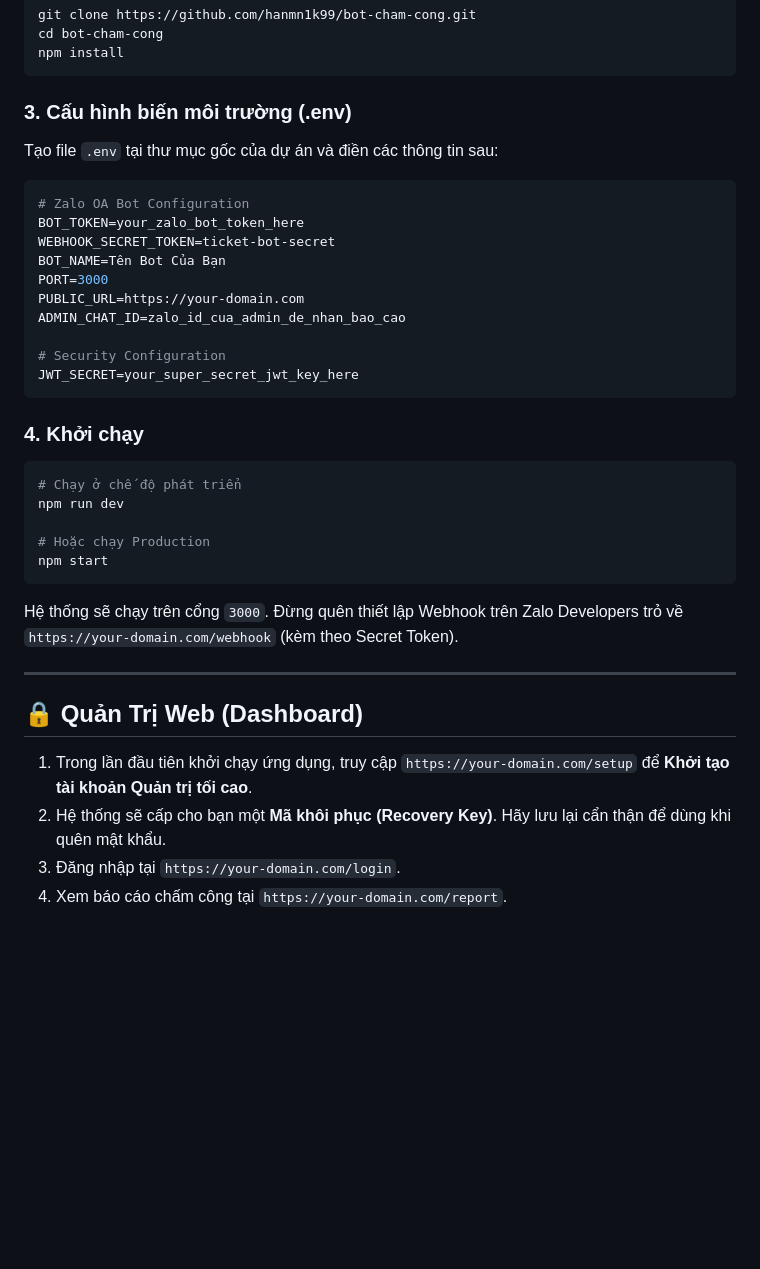
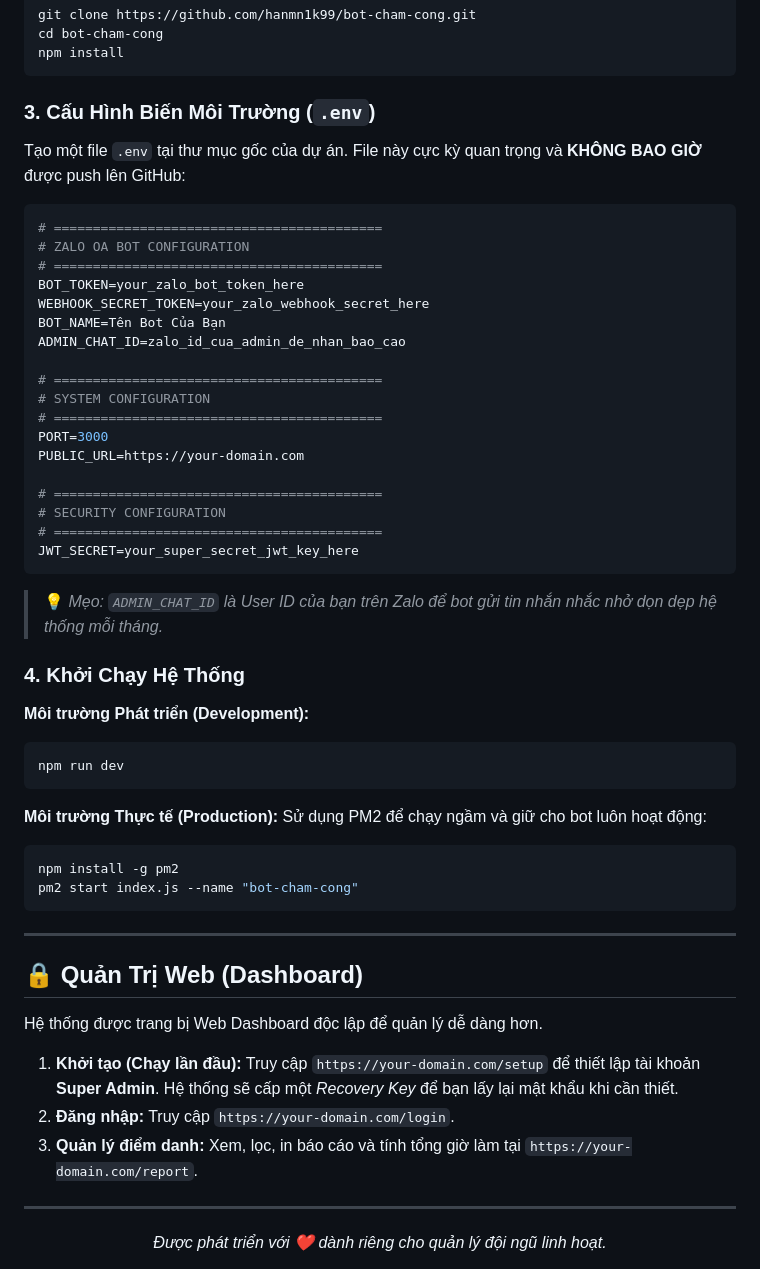
Before and after one commit to hanmn1k99/bot-cham-cong, a Markdown page: README.md, the part around one of its changes. Rendered like a GitHub page; blank space fills up the shorter version.

````diff
--- a/README.md
+++ b/README.md
@@ -47,36 +64,56 @@ cd bot-cham-cong
 npm install
 ```
 
-### 3. Cấu hình biến môi trường (.env)
-Tạo file `.env` tại thư mục gốc của dự án và điền các thông tin sau:
+### 3. Cấu Hình Biến Môi Trường (`.env`)
+Tạo một file `.env` tại thư mục gốc của dự án. File này cực kỳ quan trọng và **KHÔNG BAO GIỜ** được push lên GitHub:
 
 ```env
-# Zalo OA Bot Configuration
+# ==========================================
+# ZALO OA BOT CONFIGURATION
+# ==========================================
 BOT_TOKEN=your_zalo_bot_token_here
-WEBHOOK_SECRET_TOKEN=ticket-bot-secret
+WEBHOOK_SECRET_TOKEN=your_zalo_webhook_secret_here
 BOT_NAME=Tên Bot Của Bạn
+ADMIN_CHAT_ID=zalo_id_cua_admin_de_nhan_bao_cao
+
+# ==========================================
+# SYSTEM CONFIGURATION
+# ==========================================
 PORT=3000
 PUBLIC_URL=https://your-domain.com
-ADMIN_CHAT_ID=zalo_id_cua_admin_de_nhan_bao_cao
 
-# Security Configuration
+# ==========================================
+# SECURITY CONFIGURATION
+# ==========================================
 JWT_SECRET=your_super_secret_jwt_key_here
 ```
+> 💡 *Mẹo: `ADMIN_CHAT_ID` là User ID của bạn trên Zalo để bot gửi tin nhắn nhắc nhở dọn dẹp hệ thống mỗi tháng.*
 
-### 4. Khởi chạy
+### 4. Khởi Chạy Hệ Thống
+
+**Môi trường Phát triển (Development):**
 ```bash
-# Chạy ở chế độ phát triển
 npm run dev
+```
 
-# Hoặc chạy Production
-npm start
+**Môi trường Thực tế (Production):**
+Sử dụng PM2 để chạy ngầm và giữ cho bot luôn hoạt động:
+```bash
+npm install -g pm2
+pm2 start index.js --name "bot-cham-cong"
 ```
-Hệ thống sẽ chạy trên cổng `3000`. Đừng quên thiết lập Webhook trên Zalo Developers trỏ về `https://your-domain.com/webhook` (kèm theo Secret Token).
 
 ---
 
 ## 🔒 Quản Trị Web (Dashboard)
-1. Trong lần đầu tiên khởi chạy ứng dụng, truy cập `https://your-domain.com/setup` để **Khởi tạo tài khoản Quản trị tối cao**.
-2. Hệ thống sẽ cấp cho bạn một **Mã khôi phục (Recovery Key)**. Hãy lưu lại cẩn thận để dùng khi quên mật khẩu.
-3. Đăng nhập tại `https://your-domain.com/login`.
-4. Xem báo cáo chấm công tại `https://your-domain.com/report`.
+
+Hệ thống được trang bị Web Dashboard độc lập để quản lý dễ dàng hơn.
+
+1. **Khởi tạo (Chạy lần đầu):** Truy cập `https://your-domain.com/setup` để thiết lập tài khoản **Super Admin**. Hệ thống sẽ cấp một *Recovery Key* để bạn lấy lại mật khẩu khi cần thiết.
+2. **Đăng nhập:** Truy cập `https://your-domain.com/login`.
+3. **Quản lý điểm danh:** Xem, lọc, in báo cáo và tính tổng giờ làm tại `https://your-domain.com/report`.
+
+---
+<div align="center">
+  <i>Được phát triển với ❤️ dành riêng cho quản lý đội ngũ linh hoạt.</i>
+</div>
````
Also changed, not shown: other parts of README.md (+43 -26 lines).
